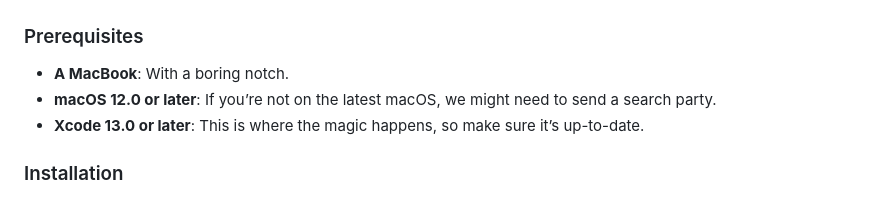
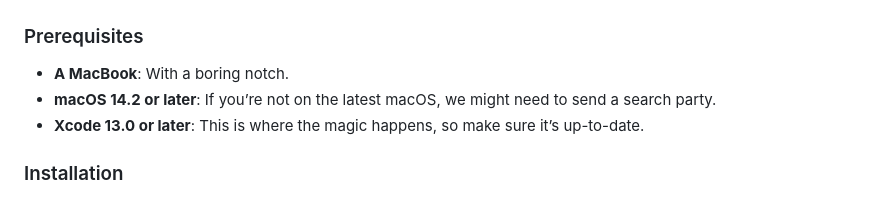
Before and after one commit to TheBoredTeam/boring.notch, a Markdown page: README.md, the part around the change. Drawn GitHub-style.

```diff
--- a/README.md
+++ b/README.md
@@ -39,7 +39,7 @@ Welcome to **Boring.Notch**, the coolest way to make your MacBook's notch the st
 ### Prerequisites
 
 - **A MacBook**: With a boring notch.
-- **macOS 12.0 or later**: If you’re not on the latest macOS, we might need to send a search party.
+- **macOS 14.2 or later**: If you’re not on the latest macOS, we might need to send a search party.
 - **Xcode 13.0 or later**: This is where the magic happens, so make sure it’s up-to-date.
 
 ### Installation
```
